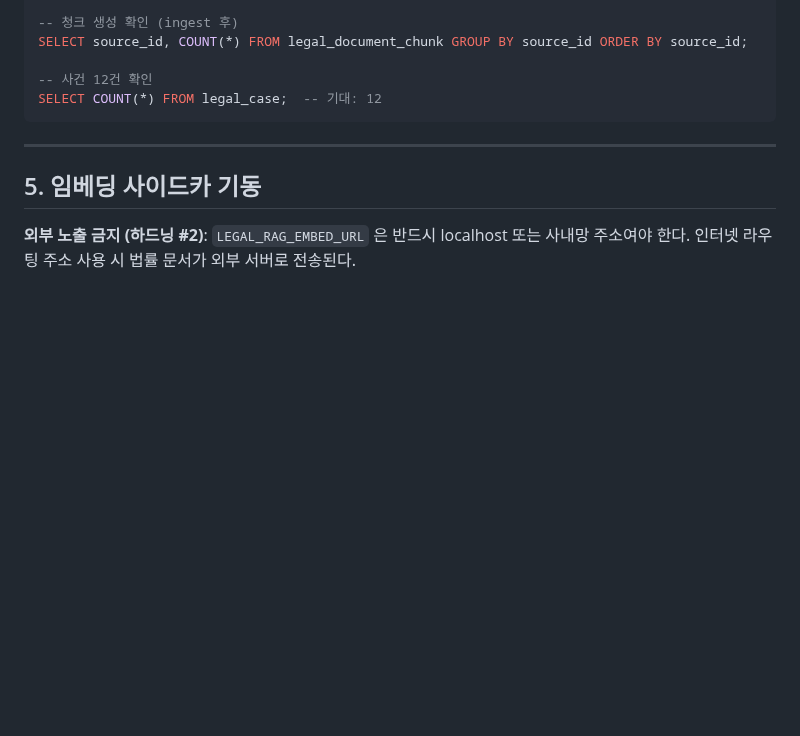
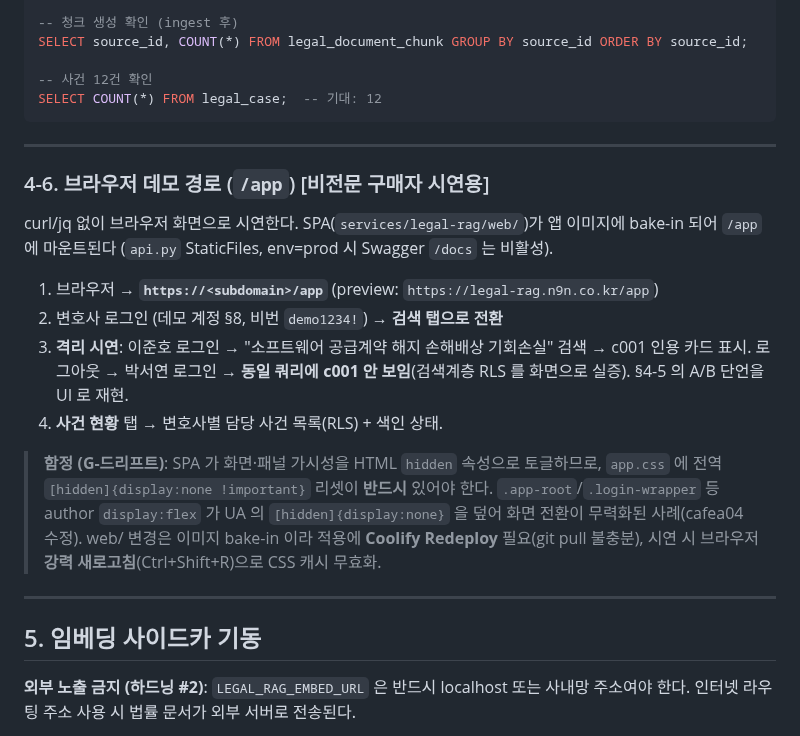
Before and after one commit to JasonMMo/compounding-stack-harness, a Markdown page: docs/runbooks/legal-rag-install.md, the part around the change. Rendered like a GitHub page; blank space fills up the shorter version.

Commit message:
docs(runbook): §4-6 브라우저 데모 경로(/app) + [hidden] 함정노트 추가
curl 없이 화면 시연하는 /app SPA 경로(로그인→검색→A/B 격리 화면재현),
env=prod Swagger 비활성 주석, [hidden] 전역 리셋 필수 함정(cafea04),
web/ bake-in→Redeploy 필요·CSS 캐시 강력새로고침 노트 배선.

Co-Authored-By: Claude Opus 4.8 <noreply@anthropic.com>

````diff
--- a/docs/runbooks/legal-rag-install.md
+++ b/docs/runbooks/legal-rag-install.md
@@ -258,6 +258,19 @@ SELECT source_id, COUNT(*) FROM legal_document_chunk GROUP BY source_id ORDER BY
 -- 사건 12건 확인
 SELECT COUNT(*) FROM legal_case;  -- 기대: 12
 ```
+
+---
+
+### 4-6. 브라우저 데모 경로 (`/app`) [비전문 구매자 시연용]
+
+curl/jq 없이 브라우저 화면으로 시연한다. SPA(`services/legal-rag/web/`)가 앱 이미지에 bake-in 되어 `/app` 에 마운트된다 (`api.py` StaticFiles, env=prod 시 Swagger `/docs` 는 비활성).
+
+1. 브라우저 → **`https://<subdomain>/app`** (preview: `https://legal-rag.n9n.co.kr/app`)
+2. 변호사 로그인 (데모 계정 §8, 비번 `demo1234!`) → **검색 탭으로 전환**
+3. **격리 시연**: 이준호 로그인 → "소프트웨어 공급계약 해지 손해배상 기회손실" 검색 → c001 인용 카드 표시. 로그아웃 → 박서연 로그인 → **동일 쿼리에 c001 안 보임**(검색계층 RLS 를 화면으로 실증). §4-5 의 A/B 단언을 UI 로 재현.
+4. **사건 현황** 탭 → 변호사별 담당 사건 목록(RLS) + 색인 상태.
+
+> **함정 (G-드리프트)**: SPA 가 화면·패널 가시성을 HTML `hidden` 속성으로 토글하므로, `app.css` 에 전역 `[hidden]{display:none !important}` 리셋이 **반드시** 있어야 한다. `.app-root`/`.login-wrapper` 등 author `display:flex` 가 UA 의 `[hidden]{display:none}` 을 덮어 화면 전환이 무력화된 사례(cafea04 수정). web/ 변경은 이미지 bake-in 이라 적용에 **Coolify Redeploy** 필요(git pull 불충분), 시연 시 브라우저 **강력 새로고침**(Ctrl+Shift+R)으로 CSS 캐시 무효화.
 
 ---
 
````
